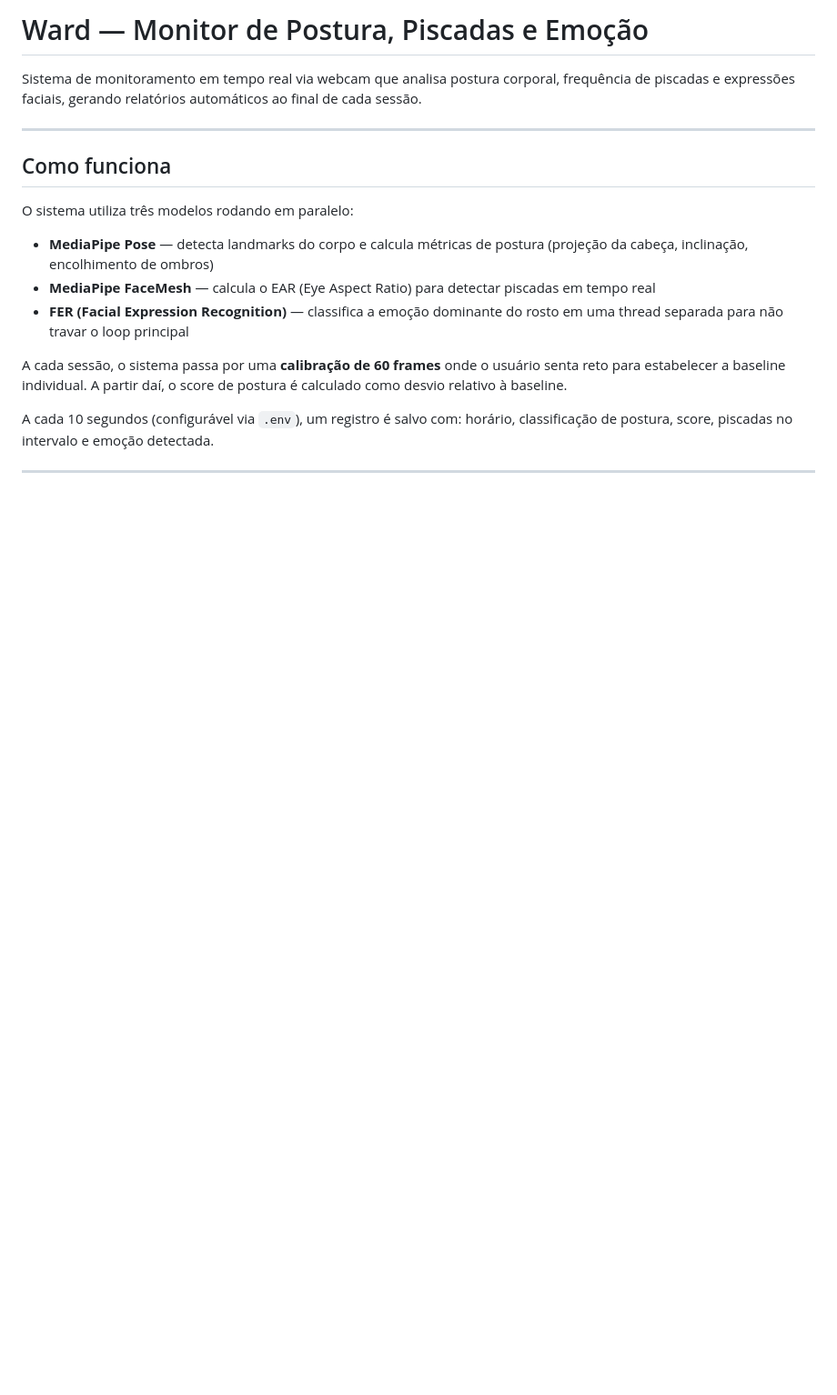
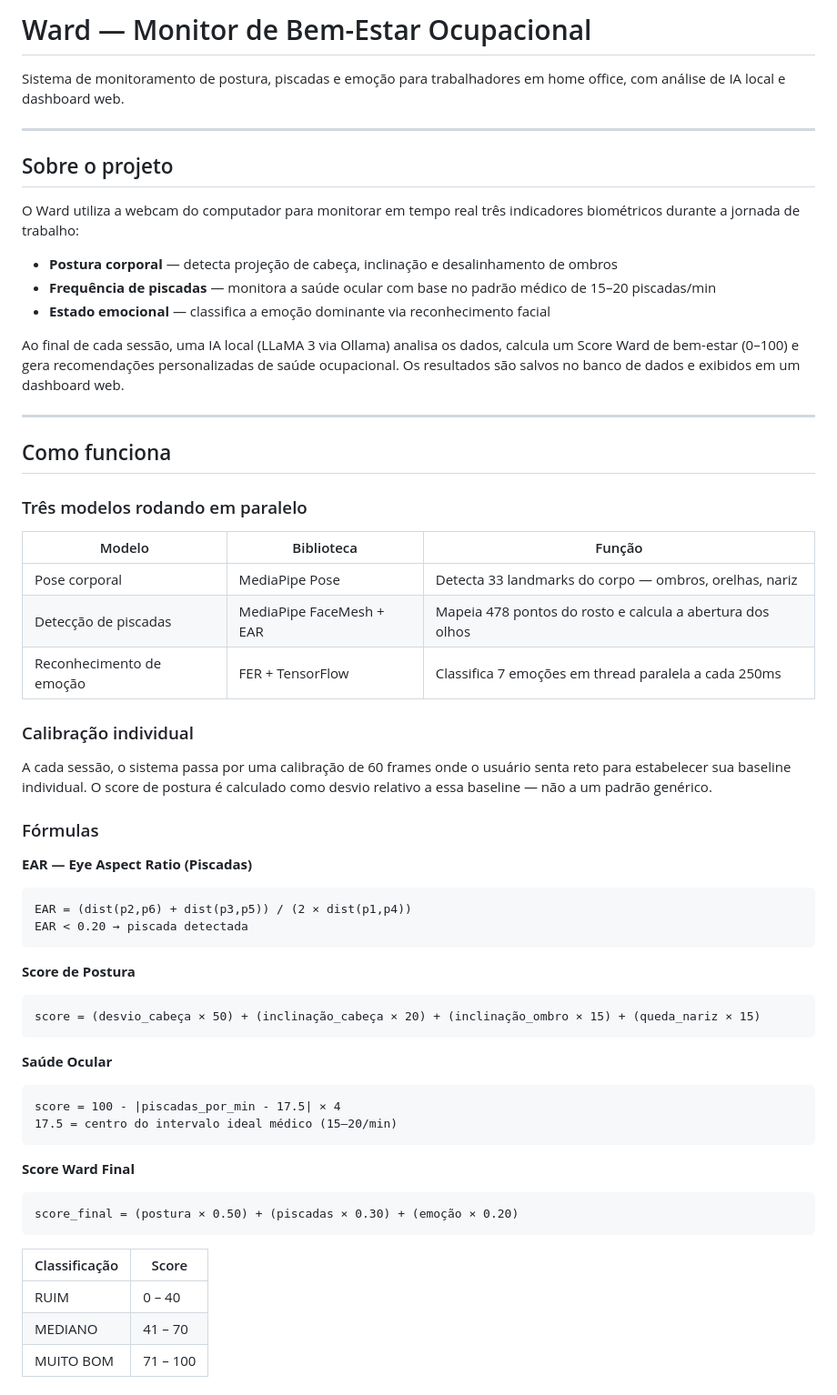
Before and after one commit to Emanuelnabarrete/Projeto-Ward--CarePlus, a Markdown page: README.md, the part around one of its changes. Shown at 91% size. Drawn GitHub-style; blank space fills up the shorter version.

````diff
--- a/README.md
+++ b/README.md
@@ -1,17 +1,62 @@
-# Ward — Monitor de Postura, Piscadas e Emoção
+# Ward — Monitor de Bem-Estar Ocupacional
 
-Sistema de monitoramento em tempo real via webcam que analisa postura corporal, frequência de piscadas e expressões faciais, gerando relatórios automáticos ao final de cada sessão.
+Sistema de monitoramento de postura, piscadas e emoção para trabalhadores em home office, com análise de IA local e dashboard web.
+
+---
+
+## Sobre o projeto
+
+O Ward utiliza a webcam do computador para monitorar em tempo real três indicadores biométricos durante a jornada de trabalho:
+
+- **Postura corporal** — detecta projeção de cabeça, inclinação e desalinhamento de ombros
+- **Frequência de piscadas** — monitora a saúde ocular com base no padrão médico de 15–20 piscadas/min
+- **Estado emocional** — classifica a emoção dominante via reconhecimento facial
+
+Ao final de cada sessão, uma IA local (LLaMA 3 via Ollama) analisa os dados, calcula um Score Ward de bem-estar (0–100) e gera recomendações personalizadas de saúde ocupacional. Os resultados são salvos no banco de dados e exibidos em um dashboard web.
 
 ---
 
 ## Como funciona
 
-O sistema utiliza três modelos rodando em paralelo:
+### Três modelos rodando em paralelo
 
-- **MediaPipe Pose** — detecta landmarks do corpo e calcula métricas de postura (projeção da cabeça, inclinação, encolhimento de ombros)
-- **MediaPipe FaceMesh** — calcula o EAR (Eye Aspect Ratio) para detectar piscadas em tempo real
-- **FER (Facial Expression Recognition)** — classifica a emoção dominante do rosto em uma thread separada para não travar o loop principal
+| Modelo | Biblioteca | Função |
+|--------|-----------|--------|
+| Pose corporal | MediaPipe Pose | Detecta 33 landmarks do corpo — ombros, orelhas, nariz |
+| Detecção de piscadas | MediaPipe FaceMesh + EAR | Mapeia 478 pontos do rosto e calcula a abertura dos olhos |
+| Reconhecimento de emoção | FER + TensorFlow | Classifica 7 emoções em thread paralela a cada 250ms |
 
-A cada sessão, o sistema passa por uma **calibração de 60 frames** onde o usuário senta reto para estabelecer a baseline individual. A partir daí, o score de postura é calculado como desvio relativo à baseline.
+### Calibração individual
 
-A cada 10 segundos (configurável via `.env`), um registro é salvo com: horário, classificação de postura, score, piscadas no intervalo e emoção detectada.
+A cada sessão, o sistema passa por uma calibração de 60 frames onde o usuário senta reto para estabelecer sua baseline individual. O score de postura é calculado como desvio relativo a essa baseline — não a um padrão genérico.
+
+### Fórmulas
+
+**EAR — Eye Aspect Ratio (Piscadas)**
+```
+EAR = (dist(p2,p6) + dist(p3,p5)) / (2 × dist(p1,p4))
+EAR < 0.20 → piscada detectada
+```
+
+**Score de Postura**
+```
+score = (desvio_cabeça × 50) + (inclinação_cabeça × 20) + (inclinação_ombro × 15) + (queda_nariz × 15)
+```
+
+**Saúde Ocular**
+```
+score = 100 - |piscadas_por_min - 17.5| × 4
+17.5 = centro do intervalo ideal médico (15–20/min)
+```
+
+**Score Ward Final**
+```
+score_final = (postura × 0.50) + (piscadas × 0.30) + (emoção × 0.20)
+```
+
+| Classificação | Score |
+|---------------|-------|
+| RUIM | 0 – 40 |
+| MEDIANO | 41 – 70 |
+| MUITO BOM | 71 – 100 |
+
````
Also changed, not shown: other parts of README.md (+93 -36 lines).
